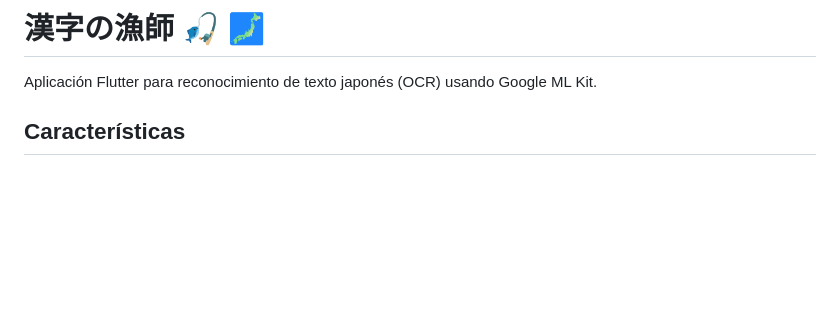
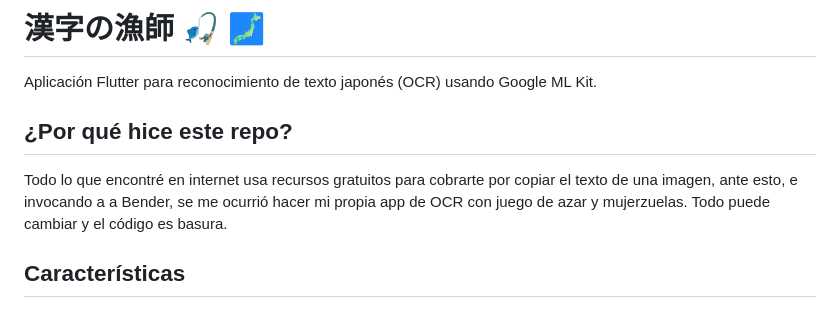
Before and after one commit to T4toh/Kanji-no-Ryoushi, a Markdown page: README.md, the part around the change. GitHub-like rendering; blank space fills up the shorter version.

Commit message:
docs: Add personal motivation section to README

```diff
--- a/README.md
+++ b/README.md
@@ -1,6 +1,10 @@
 # 漢字の漁師 🎣 🗾
 
 Aplicación Flutter para reconocimiento de texto japonés (OCR) usando Google ML Kit.
+
+## ¿Por qué hice este repo?
+
+Todo lo que encontré en internet usa recursos gratuitos para cobrarte por copiar el texto de una imagen, ante esto, e invocando a a Bender, se me ocurrió hacer mi propia app de OCR con juego de azar y mujerzuelas. Todo puede cambiar y el código es basura.
 
 ## Características
 
```
